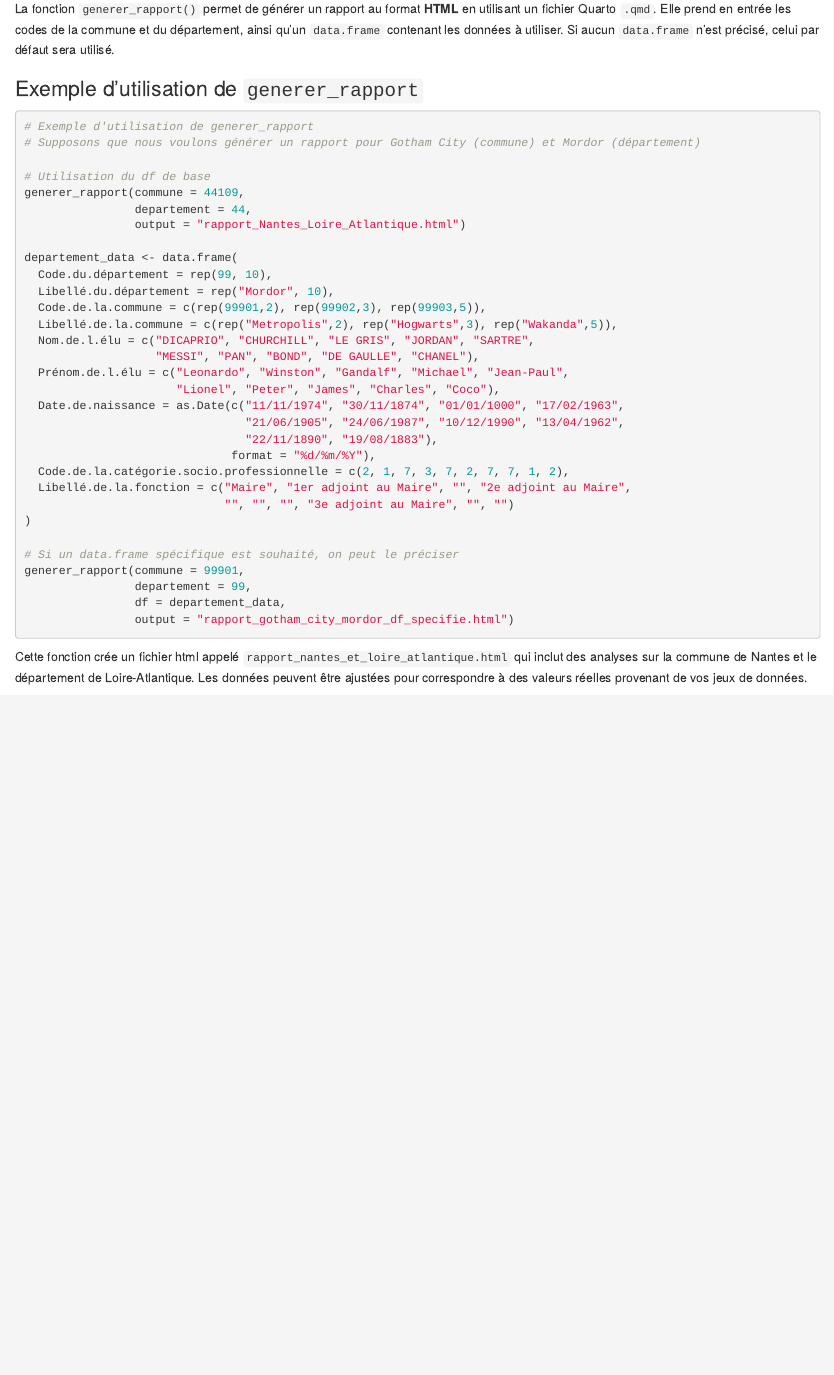
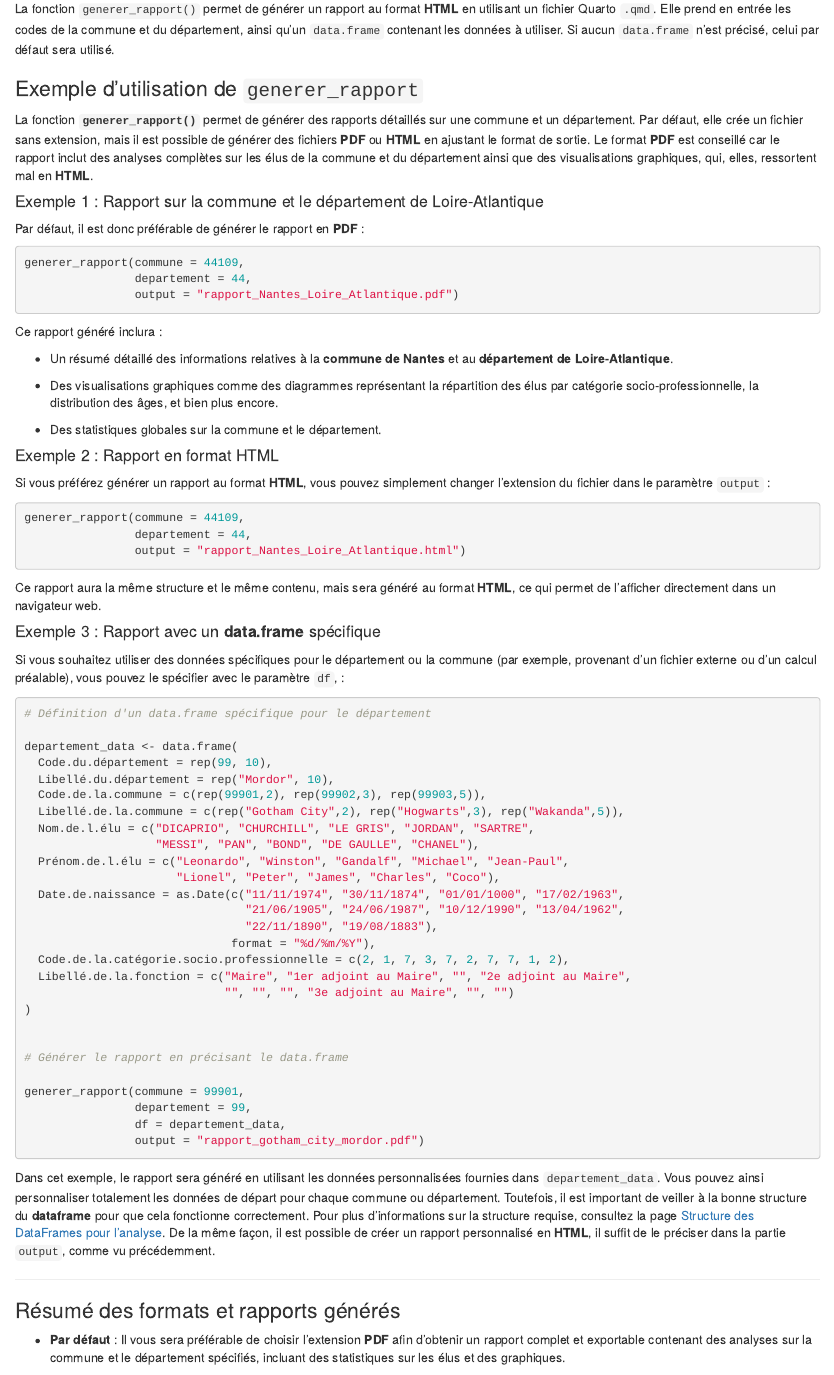
Before and after one commit to Djayan-D/firstlibdjayan, an R Markdown document (vignettes/Generer_un_rapport_d_analyses.Rmd): the page in a window 1100 px wide, from 4430 px down. Rendered offline with R 4.5, knitr and Pandoc, with nearby package versions.

Commit message:
Dernier commit, ce fut long, bonne correction

````diff
--- a/vignettes/Generer_un_rapport_d_analyses.Rmd
+++ b/vignettes/Generer_un_rapport_d_analyses.Rmd
@@ -186,20 +186,50 @@ La fonction `generer_rapport()` permet de générer un rapport au format **HTML*
 
 ### Exemple d'utilisation de `generer_rapport`
 
-```{r eval = FALSE}
-# Exemple d'utilisation de generer_rapport
-# Supposons que nous voulons générer un rapport pour Gotham City (commune) et Mordor (département)
+La fonction **`generer_rapport()`** permet de générer des rapports détaillés sur une commune et un département. Par défaut, elle crée un fichier sans extension, mais il est possible de générer des fichiers **PDF** ou **HTML** en ajustant le format de sortie. Le format **PDF** est conseillé car le rapport inclut des analyses complètes sur les élus de la commune et du département ainsi que des visualisations graphiques, qui, elles, ressortent mal en **HTML**.
 
-# Utilisation du df de base
+#### Exemple 1 : Rapport sur la commune et le département de Loire-Atlantique
+
+Par défaut, il est donc préférable de générer le rapport en **PDF** :
+
+```{r eval=FALSE}
+generer_rapport(commune = 44109,
+                departement = 44,
+                output = "rapport_Nantes_Loire_Atlantique.pdf")
+```
+
+Ce rapport généré inclura :
+
+-   Un résumé détaillé des informations relatives à la **commune de Nantes** et au **département de Loire-Atlantique**. \
+
+-   Des visualisations graphiques comme des diagrammes représentant la répartition des élus par catégorie socio-professionnelle, la distribution des âges, et bien plus encore. \
+
+-   Des statistiques globales sur la commune et le département. \
+
+#### Exemple 2 : Rapport en format HTML
+
+Si vous préférez générer un rapport au format **HTML**, vous pouvez simplement changer l'extension du fichier dans le paramètre `output` :
+
+```{r eval=FALSE}
 generer_rapport(commune = 44109,
                 departement = 44,
                 output = "rapport_Nantes_Loire_Atlantique.html")
+```
+
+Ce rapport aura la même structure et le même contenu, mais sera généré au format **HTML**, ce qui permet de l'afficher directement dans un navigateur web.
+
+#### Exemple 3 : Rapport avec un **data.frame** spécifique
+
+Si vous souhaitez utiliser des données spécifiques pour le département ou la commune (par exemple, provenant d'un fichier externe ou d'un calcul préalable), vous pouvez le spécifier avec le paramètre `df`, :
+
+```{r eval=FALSE}
+# Définition d'un data.frame spécifique pour le département
 
 departement_data <- data.frame(
   Code.du.département = rep(99, 10),
   Libellé.du.département = rep("Mordor", 10),
   Code.de.la.commune = c(rep(99901,2), rep(99902,3), rep(99903,5)),
-  Libellé.de.la.commune = c(rep("Metropolis",2), rep("Hogwarts",3), rep("Wakanda",5)),
+  Libellé.de.la.commune = c(rep("Gotham City",2), rep("Hogwarts",3), rep("Wakanda",5)),
   Nom.de.l.élu = c("DICAPRIO", "CHURCHILL", "LE GRIS", "JORDAN", "SARTRE",
                    "MESSI", "PAN", "BOND", "DE GAULLE", "CHANEL"),
   Prénom.de.l.élu = c("Leonardo", "Winston", "Gandalf", "Michael", "Jean-Paul",
@@ -213,11 +243,21 @@ departement_data <- data.frame(
                              "", "", "", "3e adjoint au Maire", "", "")
 )
 
-# Si un data.frame spécifique est souhaité, on peut le préciser
+
+# Générer le rapport en précisant le data.frame
+
 generer_rapport(commune = 99901,
                 departement = 99,
                 df = departement_data,
-                output = "rapport_gotham_city_mordor_df_specifie.html")
+                output = "rapport_gotham_city_mordor.pdf")
 ```
 
-Cette fonction crée un fichier html appelé `rapport_nantes_et_loire_atlantique.html` qui inclut des analyses sur la commune de Nantes et le département de Loire-Atlantique. Les données peuvent être ajustées pour correspondre à des valeurs réelles provenant de vos jeux de données.
+
+Dans cet exemple, le rapport sera généré en utilisant les données personnalisées fournies dans `departement_data`. Vous pouvez ainsi personnaliser totalement les données de départ pour chaque commune ou département. Toutefois, il est important de veiller à la bonne structure du **dataframe** pour que cela fonctionne correctement. Pour plus d'informations sur la structure requise, consultez la page [Structure des DataFrames pour l'analyse](https://djayan-d.github.io/firstlibdjayan/articles/Structure_des_DataFrames_pour_l_analyse.html). De la même façon, il est possible de créer un rapport personnalisé en **HTML**, il suffit de le préciser dans la partie `output`, comme vu précédemment.
+
+
+---
+
+### Résumé des formats et rapports générés
+
+- **Par défaut** : Il vous sera préférable de choisir l'extension **PDF** afin d'obtenir un rapport complet et exportable contenant des analyses sur la commune et le département spécifiés, incluant des statistiques sur les élus et des graphiques.
````
Also changed, not shown: R/generer_rapport.R (+27 -0 lines), R/plot_commune.R (+1 -1 lines), R/plot_departement.R (+1 -1 lines), inst/rapport.qmd (+2 -2 lines), README.md, docs/pkgdown.yml, docs/search.json, vignettes/rapport_Nantes_Loire_Atlantique.pdf (added), vignettes/rapport_gotham_city_mordor.pdf (added), vignettes/Generer_un_rapport_d_analyses.Rmd (20 more changed lines), 12 other files.
